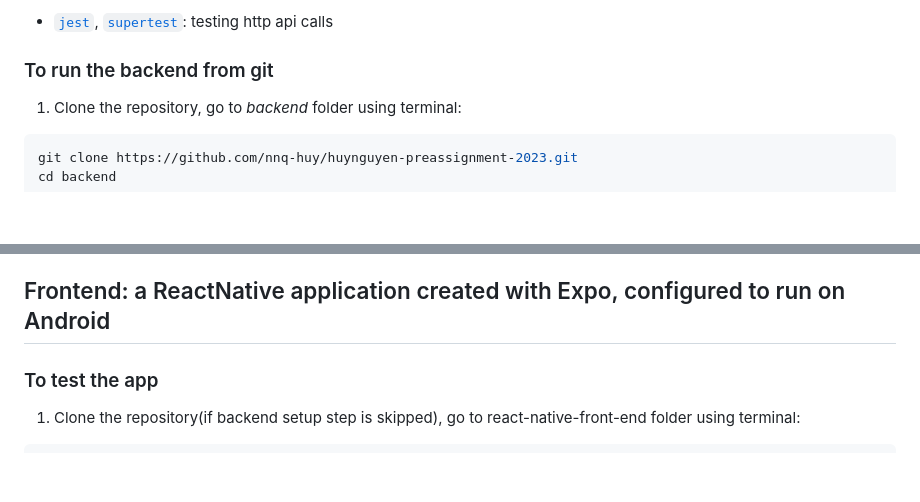
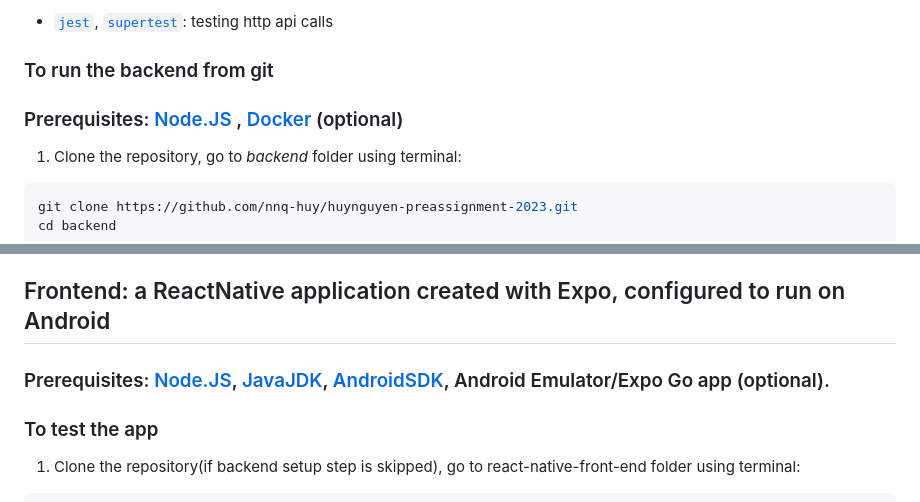
Before and after one commit to nnq-huy/huynguyen-preassignment-2023, a Markdown page: README.md, 2 parts joined by grey strips. Rendered like a GitHub page; blank space fills up the shorter version.

```diff
--- a/README.md
+++ b/README.md
@@ -27,6 +27,8 @@ Technology stack used: Back-end: Node.JS with Express - Database: PostgreSQL. Fr
 - [`jest`](https://www.npmjs.com/package/jest), [`supertest`](https://www.npmjs.com/package/supertest): testing http api calls
 
 ### To run the backend from git
+
+### Prerequisites: [Node.JS](https://nodejs.org/en/) , [Docker](https://www.docker.com/) (optional)
 
 1. Clone the repository, go to <em>backend</em> folder using terminal:
 
@@ -82,6 +84,7 @@ API endpoints running on my Linode VPS:
 </ul>
 
 ## Frontend: a ReactNative application created with Expo, configured to run on Android
+### Prerequisites: [Node.JS](https://nodejs.org/en/), [JavaJDK](https://openjdk.org/), [AndroidSDK](https://developer.android.com/studio), Android Emulator/Expo Go app (optional).
 
 ### To test the app
 
```
